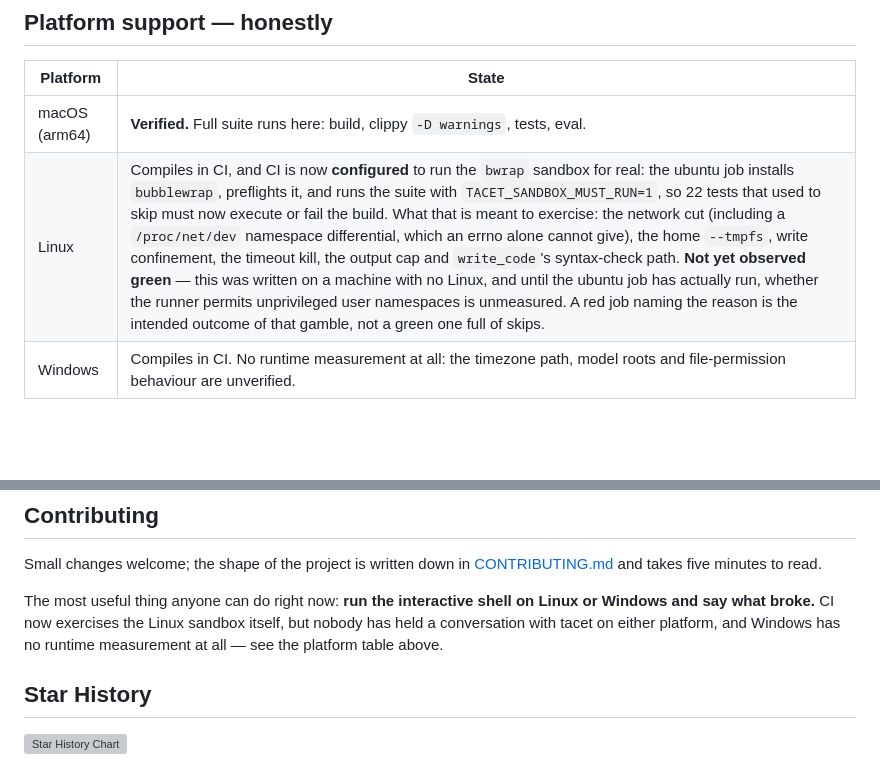
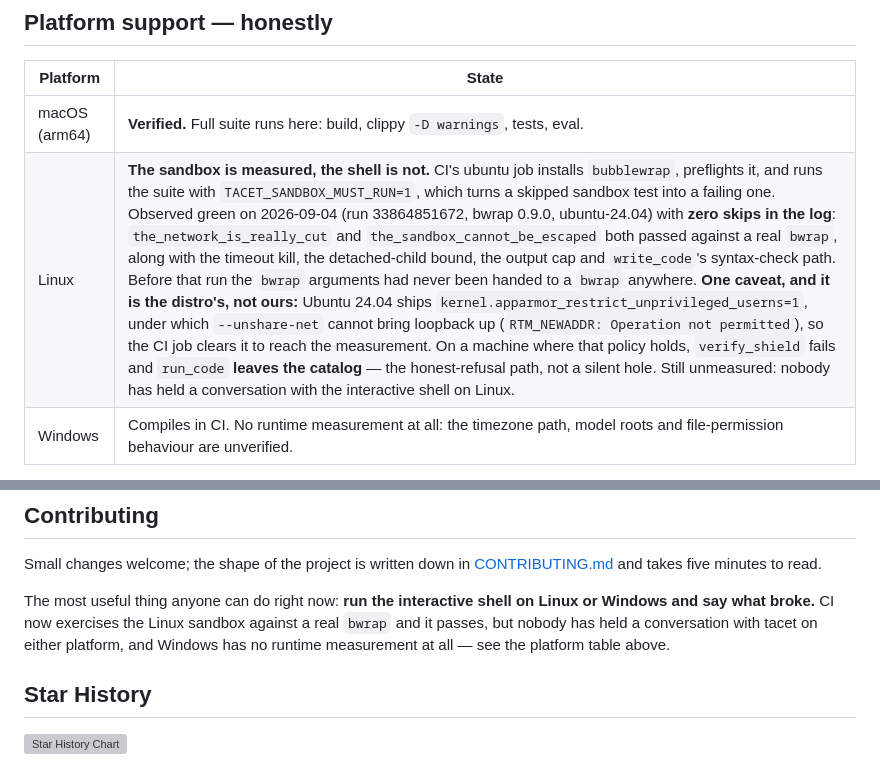
Before and after one commit to farukciftler/tacet-cli, a Markdown page: README.md, 2 parts joined by grey strips. Drawn GitHub-style; blank space fills up the shorter version; grey boxes are pictures that could not be loaded.

Commit message:
docs: the Linux row is no longer a hope
Run 33864851672, 2026-09-04: all five jobs green, including ubuntu-latest with
bwrap 0.9.0 on ubuntu-24.04 under TACET_SANDBOX_MUST_RUN=1, where a skipped
sandbox test is a failing one. Zero skips in the log.

`the_network_is_really_cut` and `the_sandbox_cannot_be_escaped` — the two claims
the README makes about `run_code` — passed against a real bwrap, along with the
timeout kill, the detached-child bound, the output cap and write_code's
syntax-check path. Before this run the bwrap arguments had never been handed to a
bwrap anywhere, on any machine.

The row now says what was measured, names the run, and keeps the two things that
are still true: Ubuntu 24.04's AppArmor policy has to be cleared to reach the
measurement (and where it is NOT cleared, verify_shield fails and run_code leaves
the catalog — the honest-refusal path), and nobody has yet held a conversation
with the interactive shell on Linux. The one that changed is the sandbox; the one
that did not is the shell.

Co-Authored-By: Claude Opus 5 (1M context) <noreply@anthropic.com>
Claude-Session: https://claude.ai/code/session_01SpwYGCP4sFoWdt1scRn5tX

```diff
--- a/README.md
+++ b/README.md
@@ -219,7 +219,7 @@ Arrows are dependency direction. `tacet-kernel` depends on nothing, so the contr
 | Platform | State |
 |---|---|
 | macOS (arm64) | **Verified.** Full suite runs here: build, clippy `-D warnings`, tests, eval. |
-| Linux | Compiles in CI, and CI is now **configured** to run the `bwrap` sandbox for real: the ubuntu job installs `bubblewrap`, preflights it, and runs the suite with `TACET_SANDBOX_MUST_RUN=1`, so 22 tests that used to skip must now execute or fail the build. What that is meant to exercise: the network cut (including a `/proc/net/dev` namespace differential, which an errno alone cannot give), the home `--tmpfs`, write confinement, the timeout kill, the output cap and `write_code`'s syntax-check path. **Not yet observed green** — this was written on a machine with no Linux, and until the ubuntu job has actually run, whether the runner permits unprivileged user namespaces is unmeasured. A red job naming the reason is the intended outcome of that gamble, not a green one full of skips. |
+| Linux | **The sandbox is measured, the shell is not.** CI's ubuntu job installs `bubblewrap`, preflights it, and runs the suite with `TACET_SANDBOX_MUST_RUN=1`, which turns a skipped sandbox test into a failing one. Observed green on 2026-09-04 (run 33864851672, bwrap 0.9.0, ubuntu-24.04) with **zero skips in the log**: `the_network_is_really_cut` and `the_sandbox_cannot_be_escaped` both passed against a real `bwrap`, along with the timeout kill, the detached-child bound, the output cap and `write_code`'s syntax-check path. Before that run the `bwrap` arguments had never been handed to a `bwrap` anywhere. **One caveat, and it is the distro's, not ours:** Ubuntu 24.04 ships `kernel.apparmor_restrict_unprivileged_userns=1`, under which `--unshare-net` cannot bring loopback up (`RTM_NEWADDR: Operation not permitted`), so the CI job clears it to reach the measurement. On a machine where that policy holds, `verify_shield` fails and `run_code` **leaves the catalog** — the honest-refusal path, not a silent hole. Still unmeasured: nobody has held a conversation with the interactive shell on Linux. |
 | Windows | Compiles in CI. No runtime measurement at all: the timezone path, model roots and file-permission behaviour are unverified. |
 
 Where a guarantee holds on one platform and not another, the code says so at the point where it matters. `0600` permission stamping, for example, is deliberately not applied on Windows — there `set_permissions` only flips a read-only flag, which would produce the *appearance* of protection without the substance.
@@ -242,8 +242,9 @@ Small changes welcome; the shape of the project is written down in
 
 The most useful thing anyone can do right now: **run the interactive shell on
 Linux or Windows and say what broke.** CI now exercises the Linux sandbox
-itself, but nobody has held a conversation with tacet on either platform, and
-Windows has no runtime measurement at all — see the platform table above.
+against a real `bwrap` and it passes, but nobody has held a conversation with
+tacet on either platform, and Windows has no runtime measurement at all — see
+the platform table above.
 
 ## Star History
 <a href="https://www.star-history.com/?type=date&repos=farukciftler%2Ftacet-cli">
```
